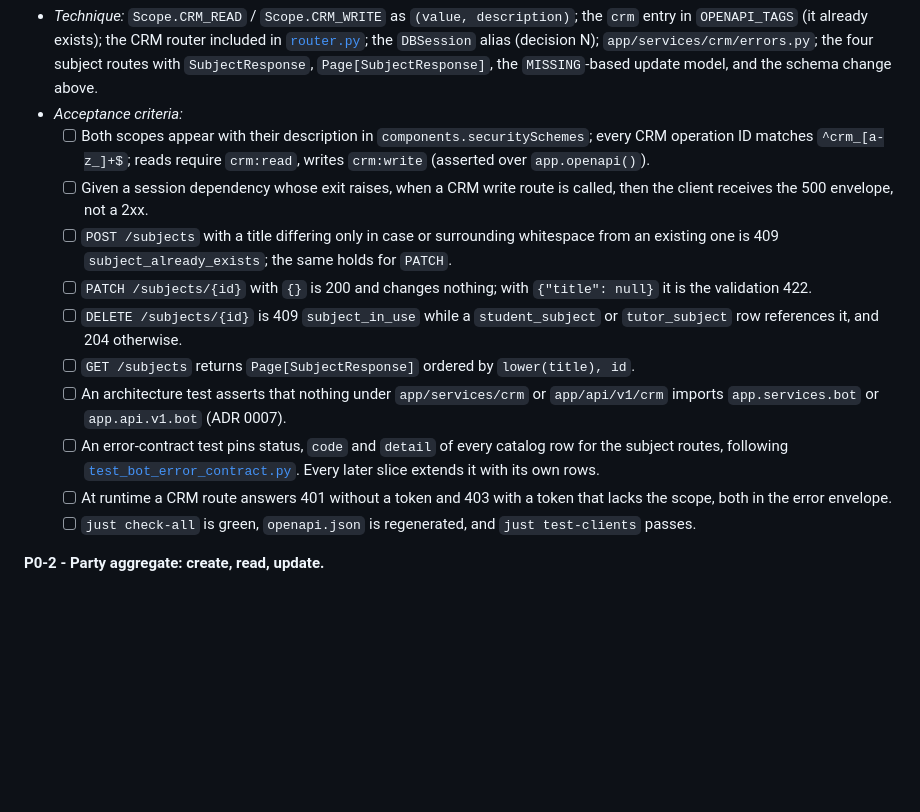
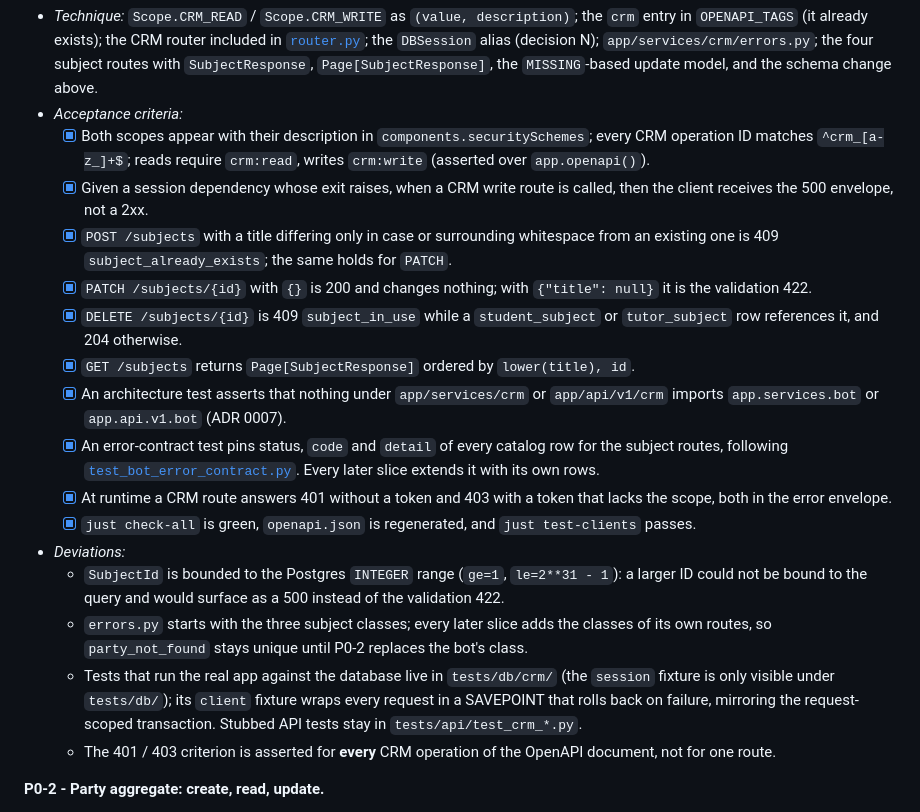
Before and after one commit to Nachhilfe-Leon-Weimann/skillforge, a Markdown page: docs/specs/crm-api.md, the part around the change. GitHub-like rendering; blank space fills up the shorter version.

Commit message:
docs(specs): tick P0-1
Co-Authored-By: Claude Fable 5.1 <noreply@anthropic.com>

```diff
--- a/docs/specs/crm-api.md
+++ b/docs/specs/crm-api.md
@@ -354,24 +354,33 @@ criteria of P0-5 in `api-conventions.md`, which this spec supersedes.
   `app/services/crm/errors.py`; the four subject routes with `SubjectResponse`, `Page[SubjectResponse]`, the
   `MISSING`-based update model, and the schema change above.
 - _Acceptance criteria:_
-  - [ ] Both scopes appear with their description in `components.securitySchemes`; every CRM operation ID matches
+  - [x] Both scopes appear with their description in `components.securitySchemes`; every CRM operation ID matches
         `^crm_[a-z_]+$`; reads require `crm:read`, writes `crm:write` (asserted over `app.openapi()`).
-  - [ ] Given a session dependency whose exit raises, when a CRM write route is called, then the client receives
+  - [x] Given a session dependency whose exit raises, when a CRM write route is called, then the client receives
         the 500 envelope, not a 2xx.
-  - [ ] `POST /subjects` with a title differing only in case or surrounding whitespace from an existing one is 409
+  - [x] `POST /subjects` with a title differing only in case or surrounding whitespace from an existing one is 409
         `subject_already_exists`; the same holds for `PATCH`.
-  - [ ] `PATCH /subjects/{id}` with `{}` is 200 and changes nothing; with `{"title": null}` it is the validation 422.
-  - [ ] `DELETE /subjects/{id}` is 409 `subject_in_use` while a `student_subject` or `tutor_subject` row references
+  - [x] `PATCH /subjects/{id}` with `{}` is 200 and changes nothing; with `{"title": null}` it is the validation 422.
+  - [x] `DELETE /subjects/{id}` is 409 `subject_in_use` while a `student_subject` or `tutor_subject` row references
         it, and 204 otherwise.
-  - [ ] `GET /subjects` returns `Page[SubjectResponse]` ordered by `lower(title), id`.
-  - [ ] An architecture test asserts that nothing under `app/services/crm` or `app/api/v1/crm` imports
+  - [x] `GET /subjects` returns `Page[SubjectResponse]` ordered by `lower(title), id`.
+  - [x] An architecture test asserts that nothing under `app/services/crm` or `app/api/v1/crm` imports
         `app.services.bot` or `app.api.v1.bot` (ADR 0007).
-  - [ ] An error-contract test pins status, `code` and `detail` of every catalog row for the subject routes,
+  - [x] An error-contract test pins status, `code` and `detail` of every catalog row for the subject routes,
         following [`test_bot_error_contract.py`](../../tests/api/test_bot_error_contract.py). Every later slice
         extends it with its own rows.
-  - [ ] At runtime a CRM route answers 401 without a token and 403 with a token that lacks the scope, both in the
+  - [x] At runtime a CRM route answers 401 without a token and 403 with a token that lacks the scope, both in the
         error envelope.
-  - [ ] `just check-all` is green, `openapi.json` is regenerated, and `just test-clients` passes.
+  - [x] `just check-all` is green, `openapi.json` is regenerated, and `just test-clients` passes.
+- _Deviations:_
+  - `SubjectId` is bounded to the Postgres `INTEGER` range (`ge=1`, `le=2**31 - 1`): a larger ID could not be
+    bound to the query and would surface as a 500 instead of the validation 422.
+  - `errors.py` starts with the three subject classes; every later slice adds the classes of its own routes, so
+    `party_not_found` stays unique until P0-2 replaces the bot's class.
+  - Tests that run the real app against the database live in `tests/db/crm/` (the `session` fixture is only
+    visible under `tests/db/`); its `client` fixture wraps every request in a SAVEPOINT that rolls back on failure,
+    mirroring the request-scoped transaction. Stubbed API tests stay in `tests/api/test_crm_*.py`.
+  - The 401 / 403 criterion is asserted for **every** CRM operation of the OpenAPI document, not for one route.
 
 **P0-2 - Party aggregate: create, read, update.**
 
```
